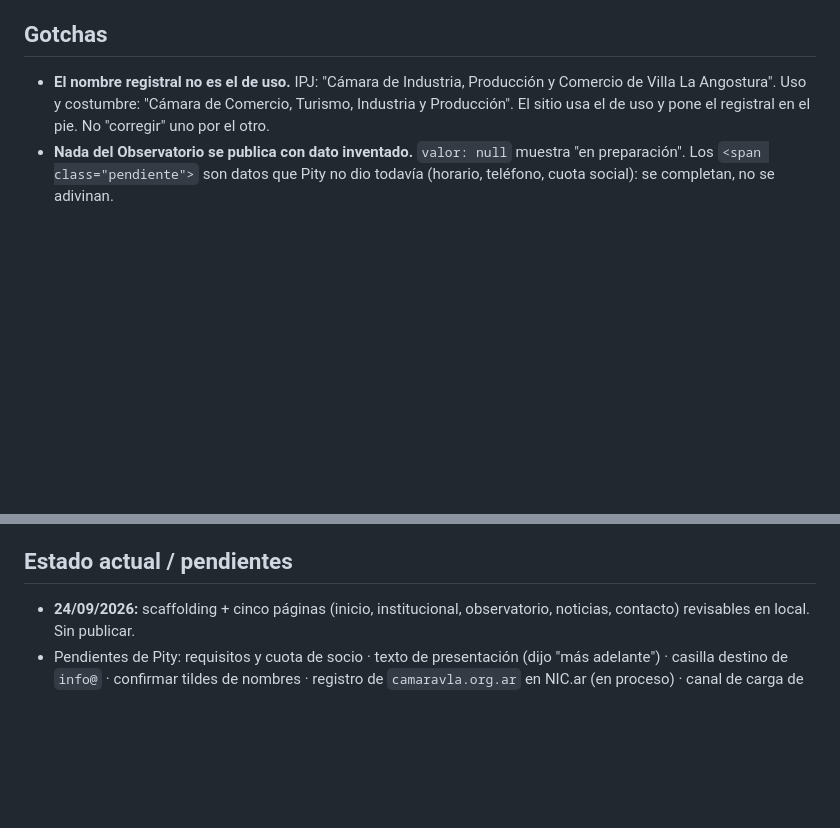
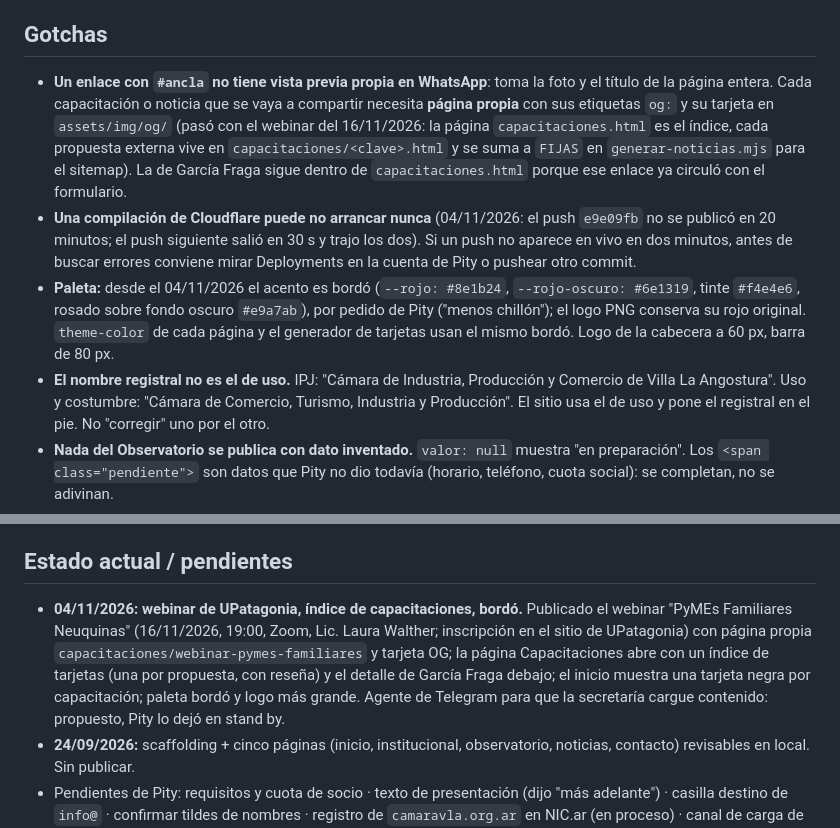
Before and after one commit to josepitisuarez/camaravla-web, a Markdown page: CLAUDE.md, 2 parts joined by grey strips. Rendered like a GitHub page; blank space fills up the shorter version.

Commit message:
CLAUDE.md: webinar con página propia, índice de capacitaciones, paleta bordó, compilación de Cloudflare que no arrancó
Co-Authored-By: Claude Fable 5.1 <noreply@anthropic.com>

```diff
--- a/CLAUDE.md
+++ b/CLAUDE.md
@@ -57,6 +57,24 @@ Commitear es seguro; **pushear es publicar**. No es un proyecto "Pages": es un
 Worker con Static Assets, que es el camino actual de Cloudflare.
 
 ## Gotchas
+- **Un enlace con `#ancla` no tiene vista previa propia en WhatsApp**: toma la
+  foto y el título de la página entera. Cada capacitación o noticia que se vaya
+  a compartir necesita **página propia** con sus etiquetas `og:` y su tarjeta
+  en `assets/img/og/` (pasó con el webinar del 16/11/2026: la página
+  `capacitaciones.html` es el índice, cada propuesta externa vive en
+  `capacitaciones/<clave>.html` y se suma a `FIJAS` en `generar-noticias.mjs`
+  para el sitemap). La de García Fraga sigue dentro de `capacitaciones.html`
+  porque ese enlace ya circuló con el formulario.
+- **Una compilación de Cloudflare puede no arrancar nunca** (04/11/2026: el
+  push `e9e09fb` no se publicó en 20 minutos; el push siguiente salió en 30 s
+  y trajo los dos). Si un push no aparece en vivo en dos minutos, antes de
+  buscar errores conviene mirar Deployments en la cuenta de Pity o pushear
+  otro commit.
+- **Paleta:** desde el 04/11/2026 el acento es bordó (`--rojo: #8e1b24`,
+  `--rojo-oscuro: #6e1319`, tinte `#f4e4e6`, rosado sobre fondo oscuro
+  `#e9a7ab`), por pedido de Pity ("menos chillón"); el logo PNG conserva su
+  rojo original. `theme-color` de cada página y el generador de tarjetas
+  usan el mismo bordó. Logo de la cabecera a 60 px, barra de 80 px.
 - **El nombre registral no es el de uso.** IPJ: "Cámara de Industria, Producción
   y Comercio de Villa La Angostura". Uso y costumbre: "Cámara de Comercio,
   Turismo, Industria y Producción". El sitio usa el de uso y pone el registral
@@ -182,6 +200,15 @@ Worker con Static Assets, que es el camino actual de Cloudflare.
   caído. Si sigue registrado a nombre de la Cámara, redirigirlo acá.
 
 ## Estado actual / pendientes
+- **04/11/2026: webinar de UPatagonia, índice de capacitaciones, bordó.**
+  Publicado el webinar "PyMEs Familiares Neuquinas" (16/11/2026, 19:00, Zoom,
+  Lic. Laura Walther; inscripción en el sitio de UPatagonia) con página
+  propia `capacitaciones/webinar-pymes-familiares` y tarjeta OG; la página
+  Capacitaciones abre con un índice de tarjetas (una por propuesta, con
+  reseña) y el detalle de García Fraga debajo; el inicio muestra una tarjeta
+  negra por capacitación; paleta bordó y logo más grande. Agente de
+  Telegram para que la secretaría cargue contenido: propuesto, Pity lo dejó
+  en stand by.
 - **24/09/2026:** scaffolding + cinco páginas (inicio, institucional,
   observatorio, noticias, contacto) revisables en local. Sin publicar.
 - Pendientes de Pity: requisitos y cuota de
```
